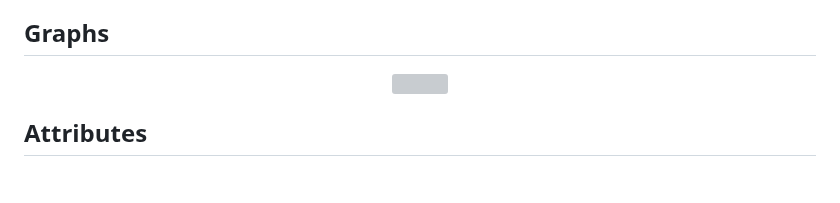
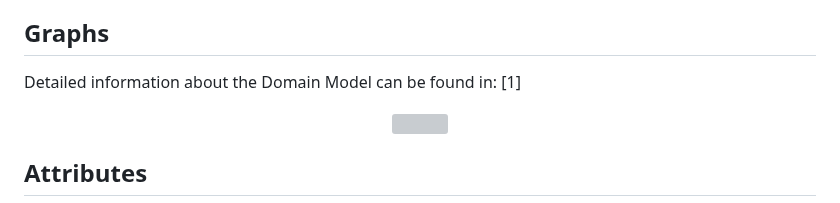
Before and after one commit to IvanComp/DOLLY, a Markdown page: README.md, the part around the change. Rendered like a GitHub page; blank space fills up the shorter version; grey boxes are pictures that could not be loaded.

```diff
--- a/README.md
+++ b/README.md
@@ -142,6 +142,8 @@ MERODE is a model-driven engineering approach that -besides a focus on model qua
 
 ## Graphs
 
+Detailed information about the Domain Model can be found in: [1]
+
 <p align="center">
 <img src="frontend/readme/model.png" width="600px" height="300px"/>
 </p>
```
